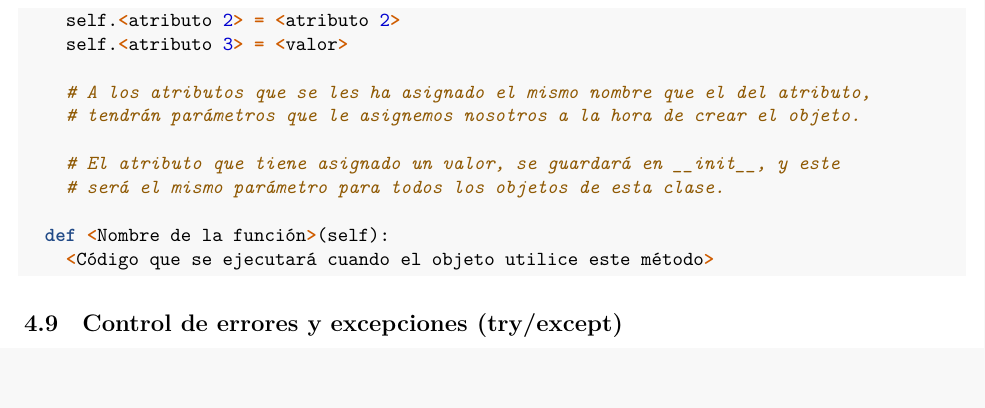
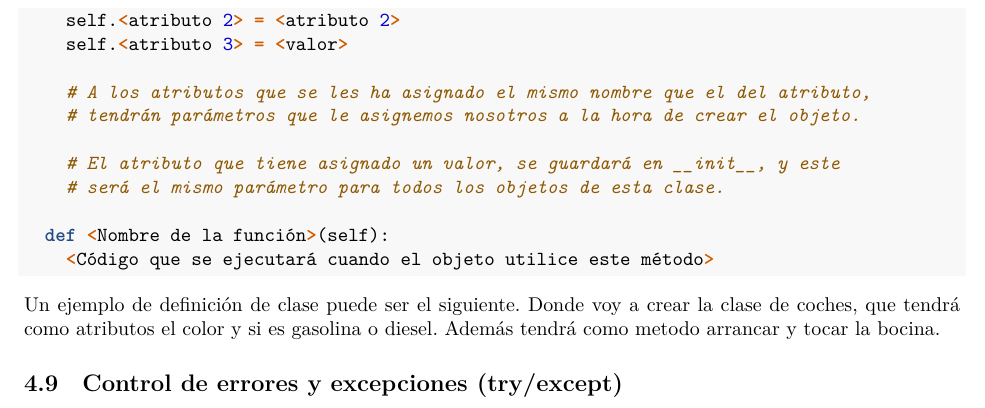
Before and after one commit to JaviPlazaRosique/Apuntes-Fundamentos-Master, an R Markdown document (Apuntes Fundamentos.Rmd): part of page 39 of 39, cut so that both start at the same text, the shorter picture padded with empty space. Rendered offline with R 4.5, knitr and Pandoc, then LaTeX, with nearby package versions; some code elsewhere in the file could not run offline.

Commit message:
continuación clases

````diff
--- a/Apuntes Fundamentos.Rmd
+++ b/Apuntes Fundamentos.Rmd
@@ -1836,4 +1836,6 @@ class <Nombre de la clase>:
     <Código que se ejecutará cuando el objeto utilice este método>
 ```
 
+Un ejemplo de definición de clase puede ser el siguiente. Donde voy a crear la clase de coches, que tendrá como atributos el color y si es gasolina o diesel. Además tendrá como metodo arrancar y tocar la bocina.
+
 ## Control de errores y excepciones (try/except)
````
Also changed, not shown: Apuntes-Fundamentos.pdf.
